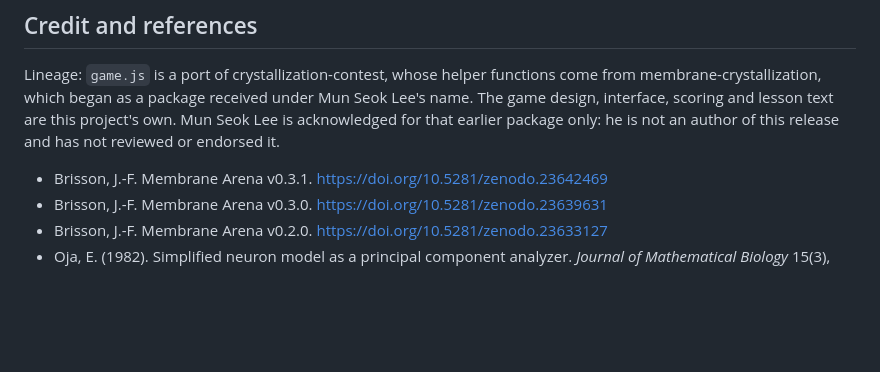
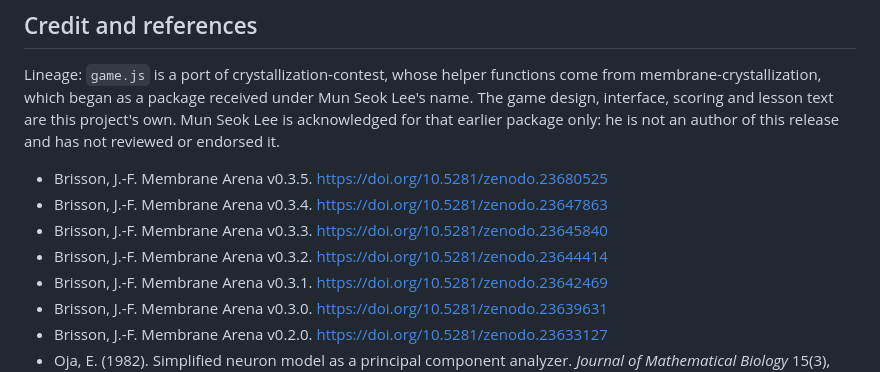
Before and after one commit to sparkainlp-x/membrane-arena, a Markdown page: README.md, the part around the change. GitHub-like rendering; blank space fills up the shorter version.

Commit message:
README: list v0.3.2 to v0.3.5 in the reference list (DOIs match CHANGELOG and Zenodo) (#9)

```diff
--- a/README.md
+++ b/README.md
@@ -192,6 +192,10 @@ See [DESIGN.md](DESIGN.md) and [CHANGELOG.md](CHANGELOG.md).
 
 Lineage: `game.js` is a port of crystallization-contest, whose helper functions come from membrane-crystallization, which began as a package received under Mun Seok Lee's name. The game design, interface, scoring and lesson text are this project's own. Mun Seok Lee is acknowledged for that earlier package only: he is not an author of this release and has not reviewed or endorsed it.
 
+- Brisson, J.-F. Membrane Arena v0.3.5. https://doi.org/10.5281/zenodo.23680525
+- Brisson, J.-F. Membrane Arena v0.3.4. https://doi.org/10.5281/zenodo.23647863
+- Brisson, J.-F. Membrane Arena v0.3.3. https://doi.org/10.5281/zenodo.23645840
+- Brisson, J.-F. Membrane Arena v0.3.2. https://doi.org/10.5281/zenodo.23644414
 - Brisson, J.-F. Membrane Arena v0.3.1. https://doi.org/10.5281/zenodo.23642469
 - Brisson, J.-F. Membrane Arena v0.3.0. https://doi.org/10.5281/zenodo.23639631
 - Brisson, J.-F. Membrane Arena v0.2.0. https://doi.org/10.5281/zenodo.23633127
```
